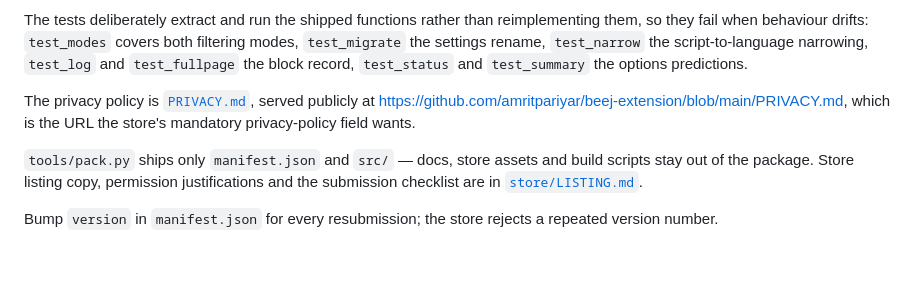
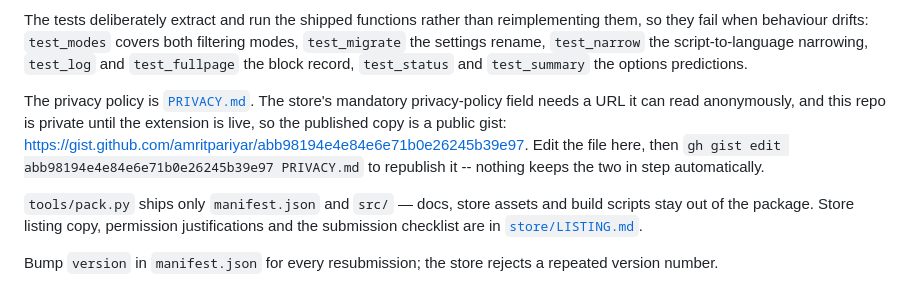
Before and after one commit to amritpariyar/beej-youtube-filter, a Markdown page: README.md, the part around the change. Drawn GitHub-style; blank space fills up the shorter version.

Commit message:
Point the privacy policy URL at the public gist while the repo is private

```diff
--- a/README.md
+++ b/README.md
@@ -114,9 +114,11 @@ them, so they fail when behaviour drifts: `test_modes` covers both filtering mod
 `test_log` and `test_fullpage` the block record, `test_status` and `test_summary` the
 options predictions.
 
-The privacy policy is [`PRIVACY.md`](PRIVACY.md), served publicly at
-<https://github.com/amritpariyar/beej-extension/blob/main/PRIVACY.md>, which is
-the URL the store's mandatory privacy-policy field wants.
+The privacy policy is [`PRIVACY.md`](PRIVACY.md). The store's mandatory privacy-policy
+field needs a URL it can read anonymously, and this repo is private until the extension is
+live, so the published copy is a public gist: <https://gist.github.com/amritpariyar/abb98194e4e84e6e71b0e26245b39e97>.
+Edit the file here, then `gh gist edit abb98194e4e84e6e71b0e26245b39e97 PRIVACY.md` to
+republish it -- nothing keeps the two in step automatically.
 
 `tools/pack.py` ships only `manifest.json` and `src/` — docs, store assets and build
 scripts stay out of the package. Store listing copy, permission justifications and the
```
Also changed, not shown: store/LISTING.md (+10 -3 lines).
